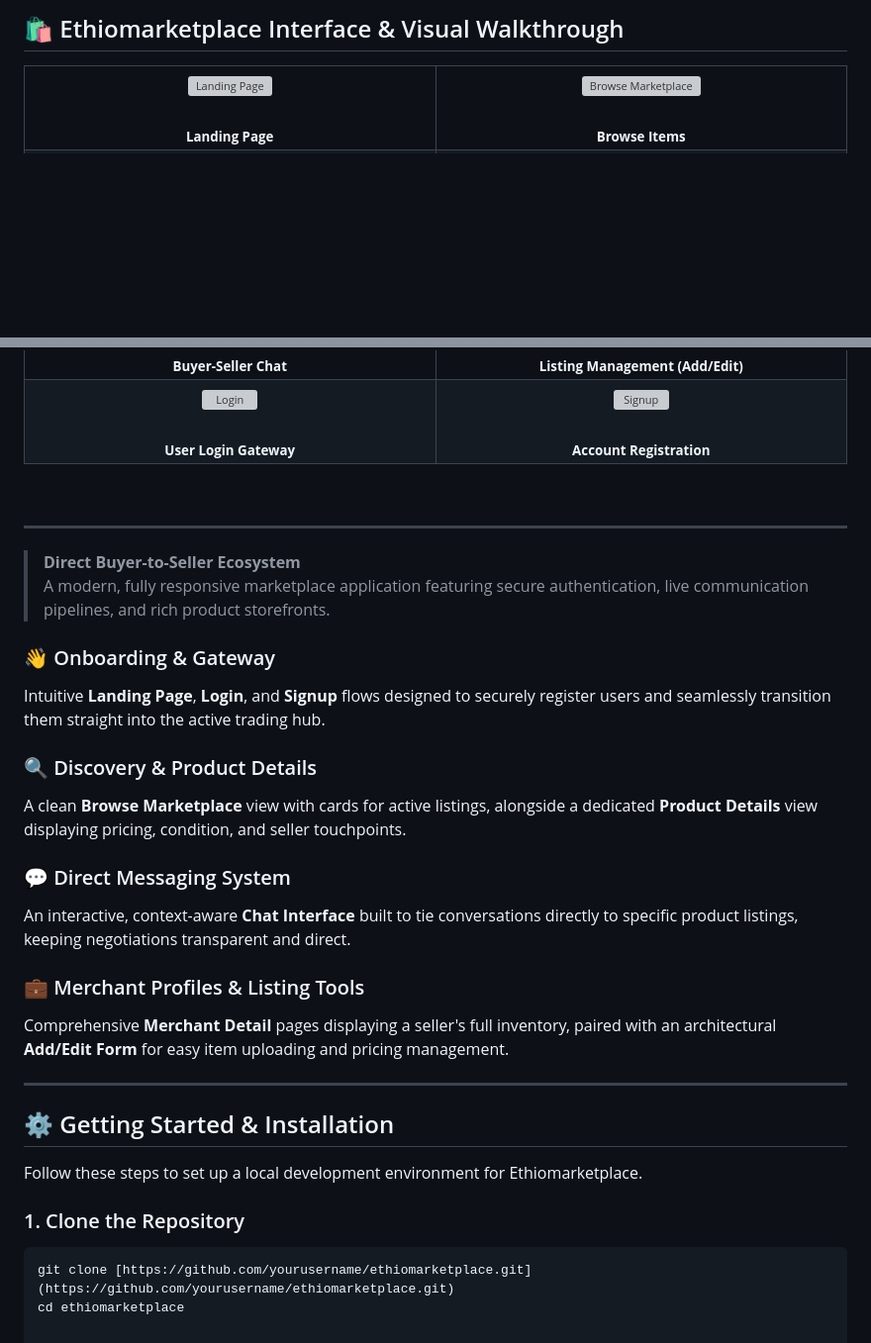
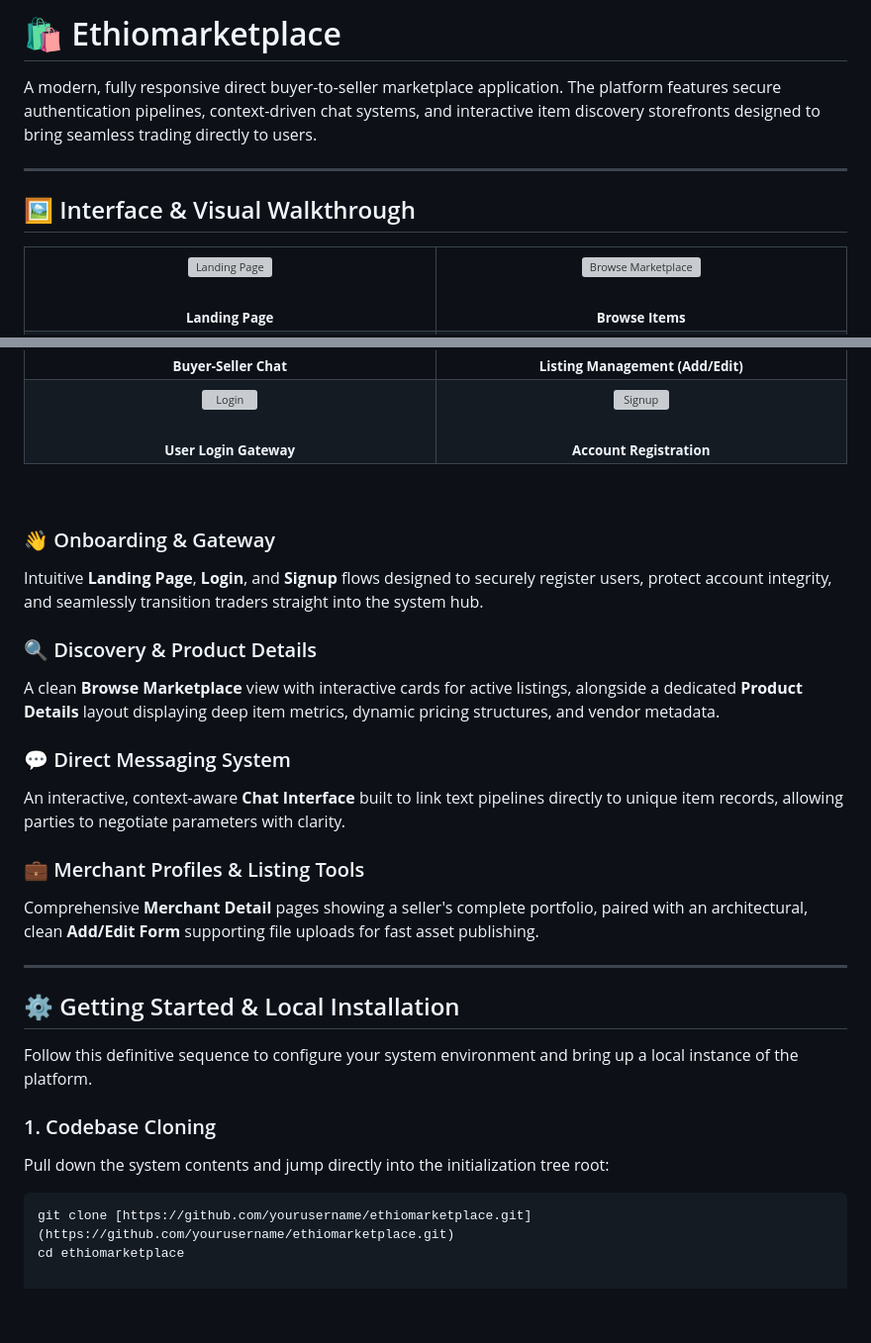
Before and after one commit to moses89202-beep/ethio-marketplace, a Markdown page: README.md, 2 parts joined by grey strips. Shown at 99% size. Rendered like a GitHub page; blank space fills up the shorter version; grey boxes are pictures that could not be loaded.

````diff
--- a/README.md
+++ b/README.md
@@ -1,4 +1,10 @@
-## 🛍️ Ethiomarketplace Interface & Visual Walkthrough
+# 🛍️ Ethiomarketplace
+
+A modern, fully responsive direct buyer-to-seller marketplace application. The platform features secure authentication pipelines, context-driven chat systems, and interactive item discovery storefronts designed to bring seamless trading directly to users.
+
+---
+
+## 🖼️ Interface & Visual Walkthrough
 
 <table width="100%" cellspacing="15" cellpadding="0" border="0">
   <tr>
@@ -44,32 +50,27 @@
 </table>
 
 <br>
-<hr />
-
-<blockquote>
-  <b>Direct Buyer-to-Seller Ecosystem</b><br>
-  A modern, fully responsive marketplace application featuring secure authentication, live communication pipelines, and rich product storefronts.
-</blockquote>
 
 ### 👋 Onboarding & Gateway
-Intuitive **Landing Page**, **Login**, and **Signup** flows designed to securely register users and seamlessly transition them straight into the active trading hub.
+Intuitive **Landing Page**, **Login**, and **Signup** flows designed to securely register users, protect account integrity, and seamlessly transition traders straight into the system hub.
 
 ### 🔍 Discovery & Product Details
-A clean **Browse Marketplace** view with cards for active listings, alongside a dedicated **Product Details** view displaying pricing, condition, and seller touchpoints.
+A clean **Browse Marketplace** view with interactive cards for active listings, alongside a dedicated **Product Details** layout displaying deep item metrics, dynamic pricing structures, and vendor metadata.
 
 ### 💬 Direct Messaging System
-An interactive, context-aware **Chat Interface** built to tie conversations directly to specific product listings, keeping negotiations transparent and direct.
+An interactive, context-aware **Chat Interface** built to link text pipelines directly to unique item records, allowing parties to negotiate parameters with clarity.
 
 ### 💼 Merchant Profiles & Listing Tools
-Comprehensive **Merchant Detail** pages displaying a seller's full inventory, paired with an architectural **Add/Edit Form** for easy item uploading and pricing management.
+Comprehensive **Merchant Detail** pages showing a seller's complete portfolio, paired with an architectural, clean **Add/Edit Form** supporting file uploads for fast asset publishing.
 
 ---
 
-## ⚙️ Getting Started & Installation
+## ⚙️ Getting Started & Local Installation
 
-Follow these steps to set up a local development environment for Ethiomarketplace.
+Follow this definitive sequence to configure your system environment and bring up a local instance of the platform.
 
-### 1. Clone the Repository
+### 1. Codebase Cloning
+Pull down the system contents and jump directly into the initialization tree root:
 ```bash
 git clone [https://github.com/yourusername/ethiomarketplace.git](https://github.com/yourusername/ethiomarketplace.git)
 cd ethiomarketplace
````
